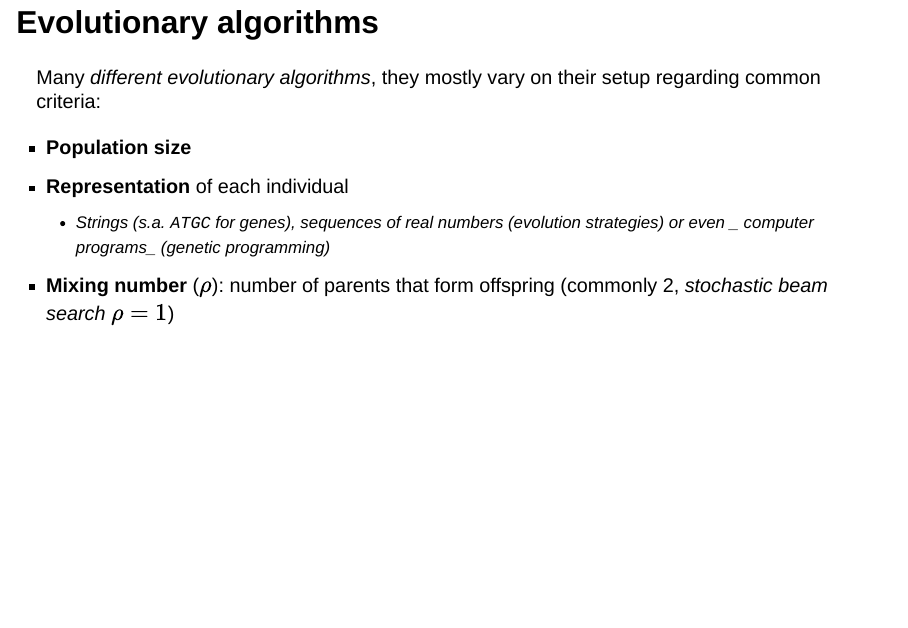
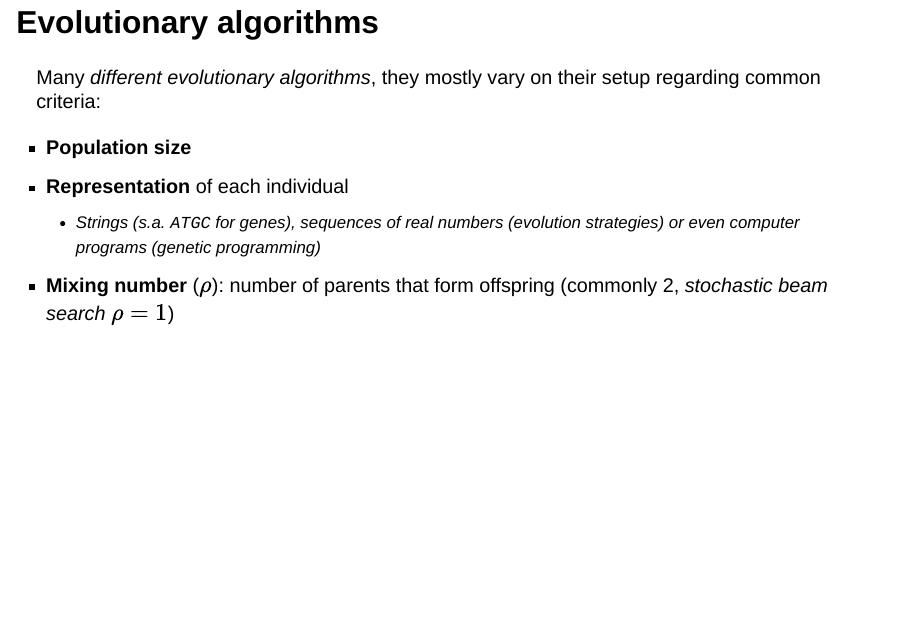
Before and after one commit to roinaveiro/ml4md-course, a Quarto document (docs/session2/slides/session2.qmd): page 39 of 48. Rendered offline with R 4.5, knitr and Pandoc in place of Quarto, with nearby package versions; drawn as Slidy slides in place of the format the file asks for.

Commit message:
update slides

```diff
--- a/docs/session2/slides/session2.qmd
+++ b/docs/session2/slides/session2.qmd
@@ -480,7 +480,7 @@ Many _different evolutionary algorithms_, they mostly vary on their setup regard
 
 * **Population size**
 * **Representation** of each individual
-  * _Strings_ (_s.a._ `ATGC` for genes), sequences of _real numbers_ (evolution strategies) or even _ computer programs_ (_genetic programming_)
+  * _Strings_ (_s.a._ `ATGC` for genes), sequences of _real numbers_ (evolution strategies) or even _computer programs_ (_genetic programming_)
 * **Mixing number** ($\rho$): number of parents that form offspring (commonly 2, _stochastic beam search_ $\rho = 1$)
 
 ## Evolutionary algorithms
```
